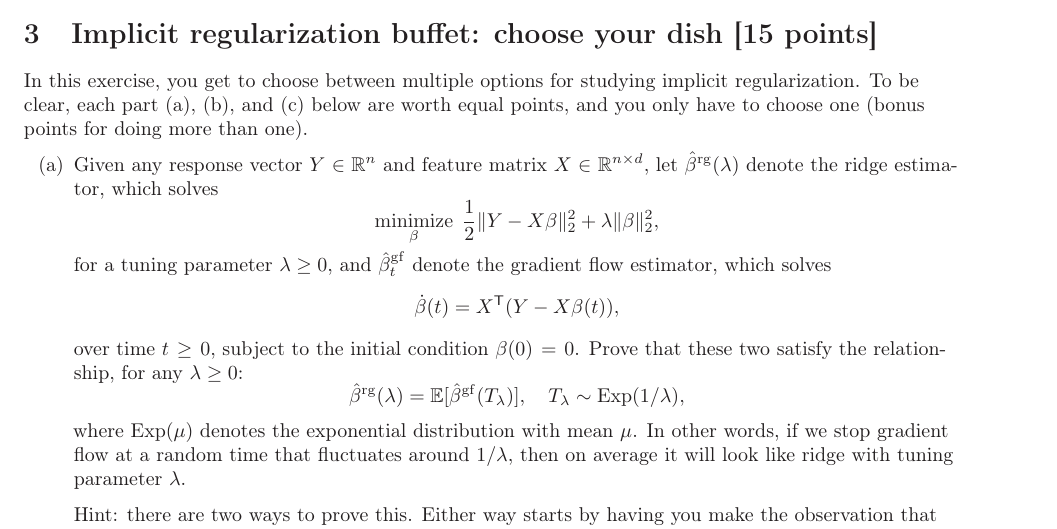
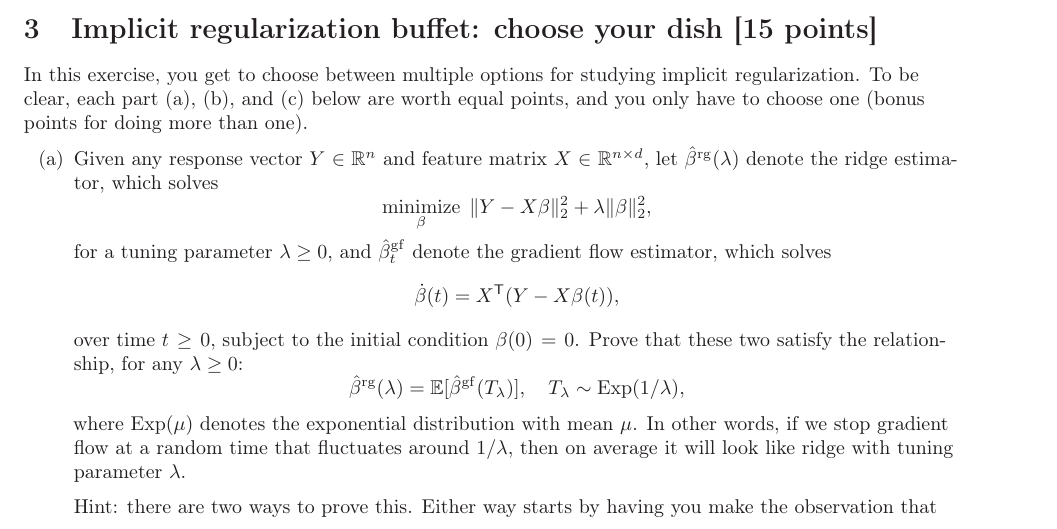
Before and after one commit to ryantibs/statlearn-s23, a LaTeX problem sheet (homeworks/homework3/homework3.tex): part of page 3 of 4, cut so that both start at the same text. Compiled offline with LaTeX, dvips and Ghostscript.

Commit message:
Q3 no 1/2

```diff
--- a/homeworks/homework3/homework3.tex
+++ b/homeworks/homework3/homework3.tex
@@ -194,7 +194,7 @@ than one).
     \times d}$, let \smash{$\hbeta^{\mathrm{rg}}(\lambda)$} denote the ridge
   estimator, which solves
   \[
-  \minimize_\beta \; \frac{1}{2} \|Y - X\beta\|_2^2 + \lambda \|\beta\|_2^2,
+  \minimize_\beta \; \|Y - X\beta\|_2^2 + \lambda \|\beta\|_2^2,
   \]
   for a tuning parameter $\lambda \geq 0$, and \smash{$\hbeta^{\mathrm{gf}}_t$}
   denote the gradient flow estimator, which solves
```
